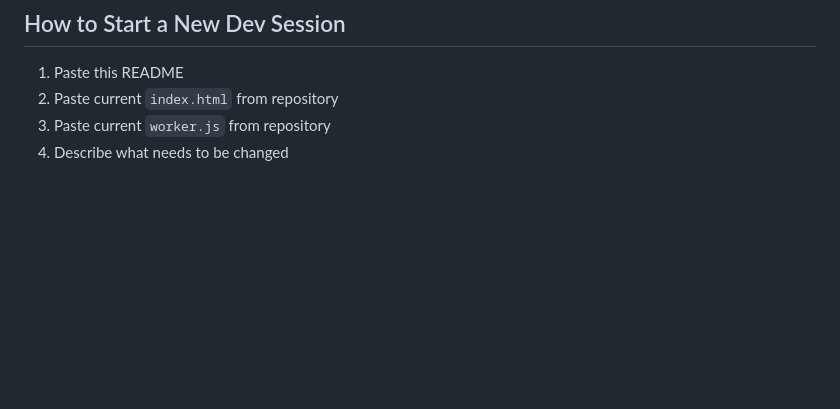
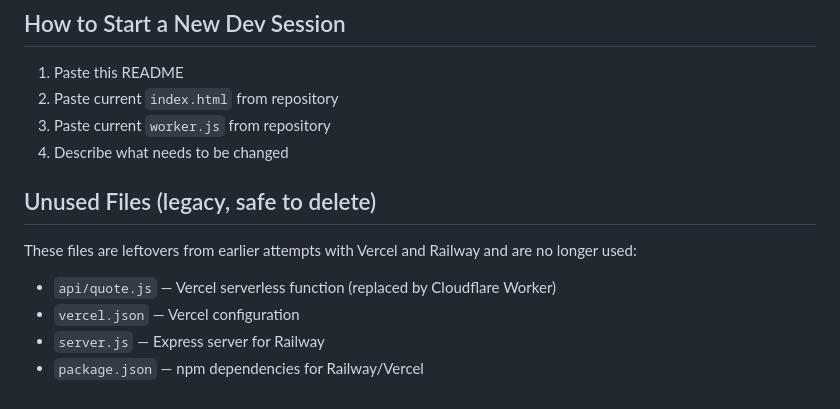
Before and after one commit to lpodo/portfolio2, a Markdown page: README.md, the part around the change. Rendered like a GitHub page; blank space fills up the shorter version.

```diff
--- a/README.md
+++ b/README.md
@@ -119,3 +119,12 @@ Current version: `portfolio-v22`
 2. Paste current `index.html` from repository
 3. Paste current `worker.js` from repository
 4. Describe what needs to be changed
+
+## Unused Files (legacy, safe to delete)
+
+These files are leftovers from earlier attempts with Vercel and Railway and are no longer used:
+
+- `api/quote.js` — Vercel serverless function (replaced by Cloudflare Worker)
+- `vercel.json` — Vercel configuration
+- `server.js` — Express server for Railway
+- `package.json` — npm dependencies for Railway/Vercel
```
